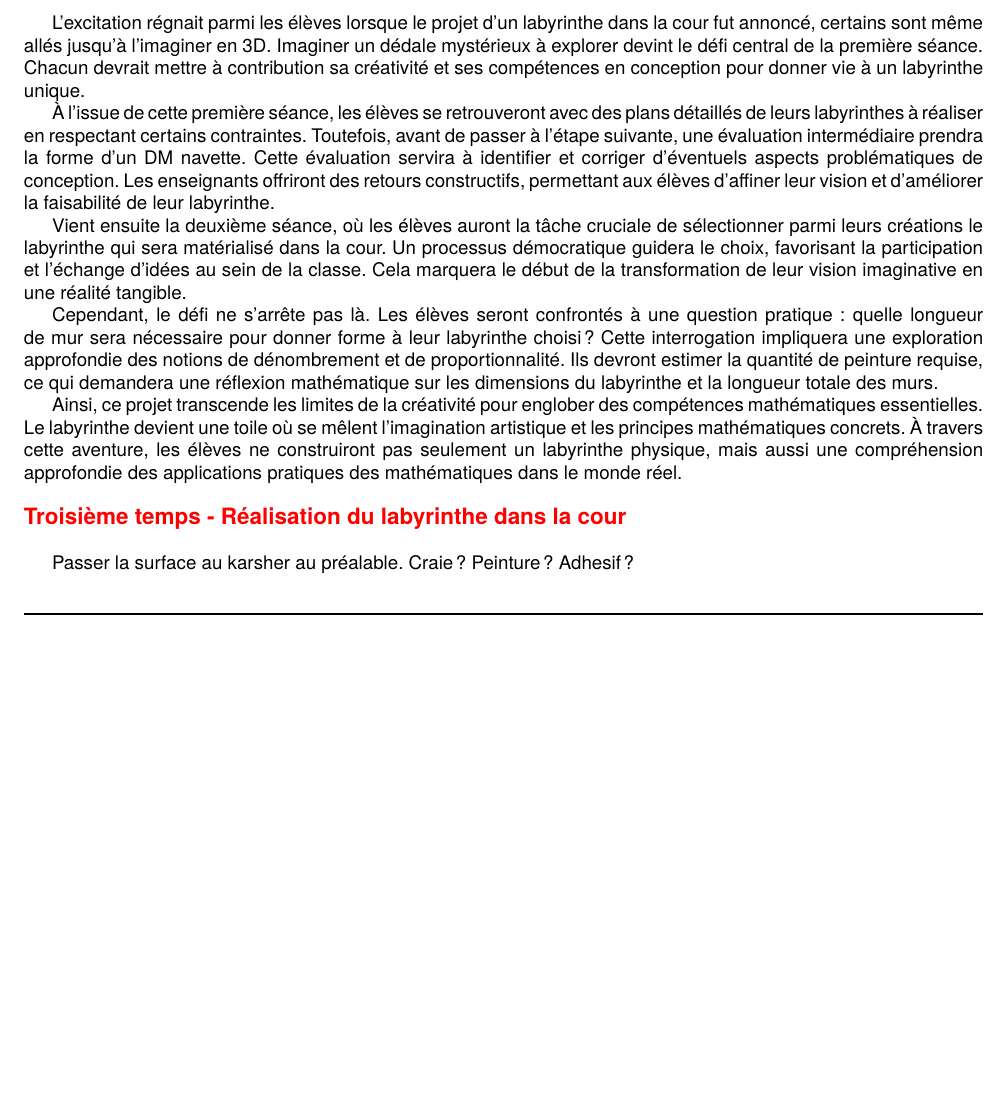
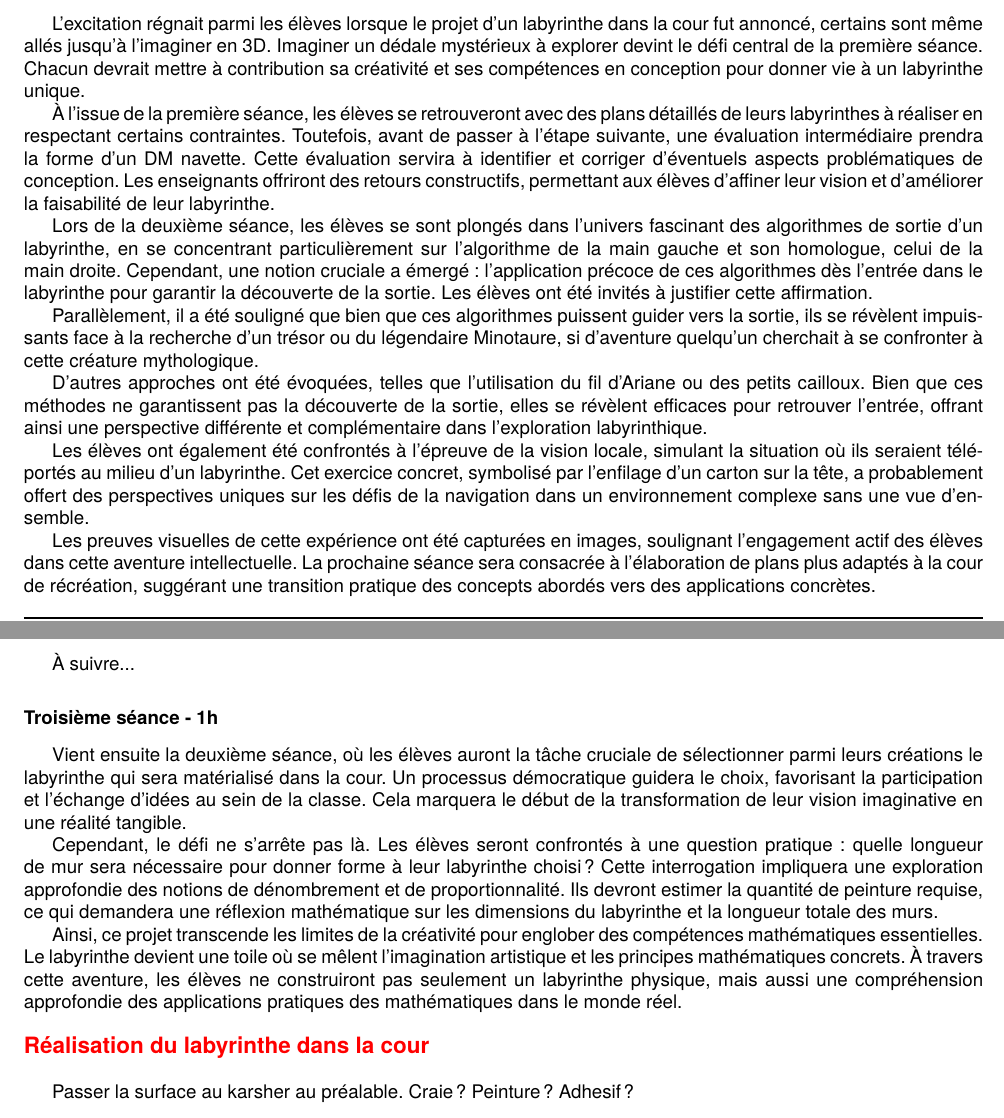
Before and after one commit to slozano54/labyrinthes, a LaTeX book (labyrinthes.tex, which reads 2description_1math.tex): part of page 5 of 11 before the commit and two parts of pages 5 and 6 of 11 after it, the two joined at a grey line, cut so that both start at the same text, the shorter picture padded with empty space. Compiled offline with XeLaTeX; a missing font is replaced by an installed copy or a similar font.

Commit message:
Séance 2

```diff
--- a/2description_1math.tex
+++ b/2description_1math.tex
@@ -79,11 +79,29 @@ L'excitation régnait parmi les élèves lorsque le projet d'un labyrinthe dans
 Imaginer un dédale mystérieux à explorer devint le défi central de la première séance. Chacun devrait mettre à contribution sa créativité
 et ses compétences en conception pour donner vie à un labyrinthe unique.
 
-À l'issue de cette première séance, les élèves se retrouveront avec des plans détaillés de leurs labyrinthes à réaliser en respectant certains contraintes.
+À l'issue de la première séance, les élèves se retrouveront avec des plans détaillés de leurs labyrinthes à réaliser en respectant certains contraintes.
 Toutefois, avant de passer à l'étape suivante, une évaluation intermédiaire prendra la forme d'un DM navette. Cette évaluation servira
 à identifier et corriger d'éventuels aspects problématiques de conception. Les enseignants offriront des retours constructifs, permettant
 aux élèves d'affiner leur vision et d'améliorer la faisabilité de leur labyrinthe.
 
+Lors de la deuxième séance, les élèves se sont plongés dans l'univers fascinant des algorithmes de sortie d'un labyrinthe,
+en se concentrant particulièrement sur l'algorithme de la main gauche et son homologue, celui de la main droite.
+Cependant, une notion cruciale a émergé : l'application précoce de ces algorithmes dès l'entrée dans le labyrinthe pour
+garantir la découverte de la sortie. Les élèves ont été invités à justifier cette affirmation.
+
+Parallèlement, il a été souligné que bien que ces algorithmes puissent guider vers la sortie, ils se révèlent impuissants face à la recherche d'un trésor ou du légendaire Minotaure, si d'aventure quelqu'un cherchait à se confronter à cette créature mythologique.
+
+D'autres approches ont été évoquées, telles que l'utilisation du fil d'Ariane ou des petits cailloux. Bien que ces méthodes ne garantissent pas la découverte de la sortie, elles se révèlent efficaces pour retrouver l'entrée, offrant ainsi une perspective différente et complémentaire dans l'exploration labyrinthique.
+
+Les élèves ont également été confrontés à l'épreuve de la vision locale, simulant la situation où ils seraient téléportés au milieu d'un labyrinthe. Cet exercice concret, symbolisé par l'enfilage d'un carton sur la tête, a probablement offert des perspectives uniques sur les défis de la navigation dans un environnement complexe sans une vue d'ensemble.
+
+Les preuves visuelles de cette expérience ont été capturées en images, soulignant l'engagement actif des élèves dans cette aventure intellectuelle.
+La prochaine séance sera consacrée à l'élaboration de plans plus adaptés à la cour de récréation, suggérant une transition pratique des concepts abordés
+vers des applications concrètes.
+
+À suivre...
+
+\subsubsection*{Troisième séance - 1h}
 Vient ensuite la deuxième séance, où les élèves auront la tâche cruciale de sélectionner parmi leurs créations le labyrinthe qui sera
 matérialisé dans la cour. Un processus démocratique guidera le choix, favorisant la participation et l'échange d'idées au sein de la classe.
 Cela marquera le début de la transformation de leur vision imaginative en une réalité tangible.
@@ -98,6 +116,6 @@ une toile où se mêlent l'imagination artistique et les principes mathématique
 construiront pas seulement un labyrinthe physique, mais aussi une compréhension approfondie des applications pratiques des mathématiques
 dans le monde réel.
 
-\subsection{Troisième temps - Réalisation du labyrinthe dans la cour}
+\subsection{Réalisation du labyrinthe dans la cour}
 Passer la surface au karsher au préalable.
 Craie ? Peinture ? Adhesif ?
```
